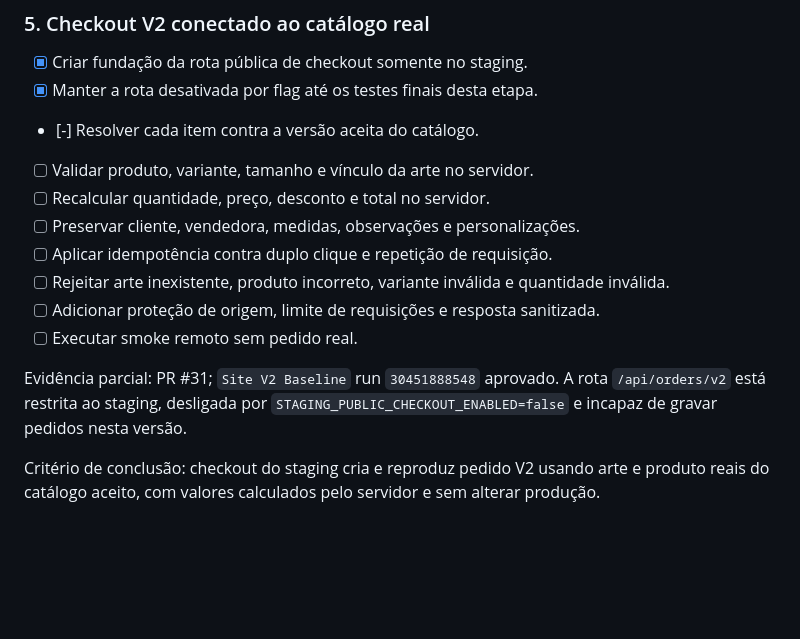
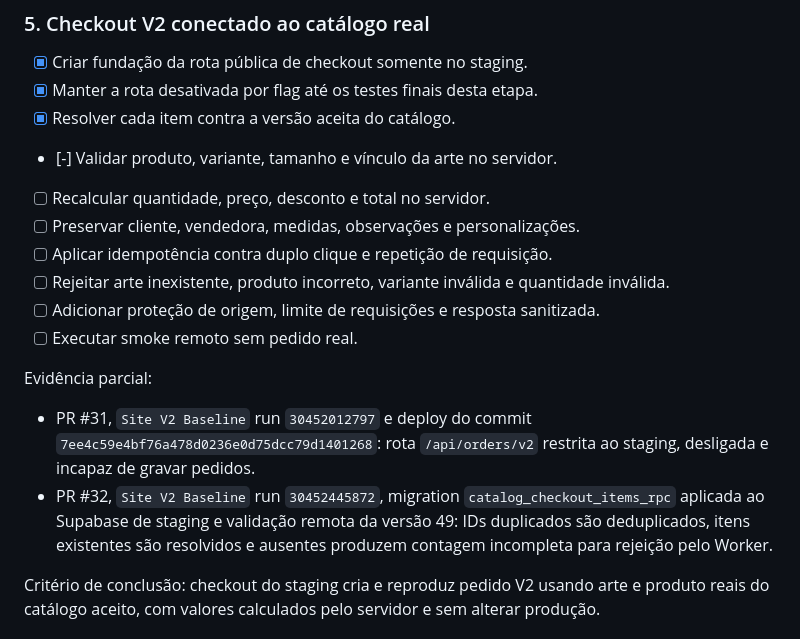
Before and after one commit to jotavgalves/new-hub-artres, a Markdown page: docs/EXECUCAO-SITE-V2-CHECKLIST.md, the part around the change. Rendered like a GitHub page; blank space fills up the shorter version.

Commit message:
Marca resolução do catálogo aceita como concluída

```diff
--- a/docs/EXECUCAO-SITE-V2-CHECKLIST.md
+++ b/docs/EXECUCAO-SITE-V2-CHECKLIST.md
@@ -82,8 +82,8 @@ Evidência: commit `318597cfbda45f94364a75a9bb11cb2567bca2c7`.
 
 - [x] Criar fundação da rota pública de checkout somente no staging.
 - [x] Manter a rota desativada por flag até os testes finais desta etapa.
-- [-] Resolver cada item contra a versão aceita do catálogo.
-- [ ] Validar produto, variante, tamanho e vínculo da arte no servidor.
+- [x] Resolver cada item contra a versão aceita do catálogo.
+- [-] Validar produto, variante, tamanho e vínculo da arte no servidor.
 - [ ] Recalcular quantidade, preço, desconto e total no servidor.
 - [ ] Preservar cliente, vendedora, medidas, observações e personalizações.
 - [ ] Aplicar idempotência contra duplo clique e repetição de requisição.
@@ -91,7 +91,10 @@ Evidência: commit `318597cfbda45f94364a75a9bb11cb2567bca2c7`.
 - [ ] Adicionar proteção de origem, limite de requisições e resposta sanitizada.
 - [ ] Executar smoke remoto sem pedido real.
 
-Evidência parcial: PR #31; `Site V2 Baseline` run `30451888548` aprovado. A rota `/api/orders/v2` está restrita ao staging, desligada por `STAGING_PUBLIC_CHECKOUT_ENABLED=false` e incapaz de gravar pedidos nesta versão.
+Evidência parcial:
+
+- PR #31, `Site V2 Baseline` run `30452012797` e deploy do commit `7ee4c59e4bf76a478d0236e0d75dcc79d1401268`: rota `/api/orders/v2` restrita ao staging, desligada e incapaz de gravar pedidos.
+- PR #32, `Site V2 Baseline` run `30452445872`, migration `catalog_checkout_items_rpc` aplicada ao Supabase de staging e validação remota da versão 49: IDs duplicados são deduplicados, itens existentes são resolvidos e ausentes produzem contagem incompleta para rejeição pelo Worker.
 
 Critério de conclusão: checkout do staging cria e reproduz pedido V2 usando arte e produto reais do catálogo aceito, com valores calculados pelo servidor e sem alterar produção.
 
```
